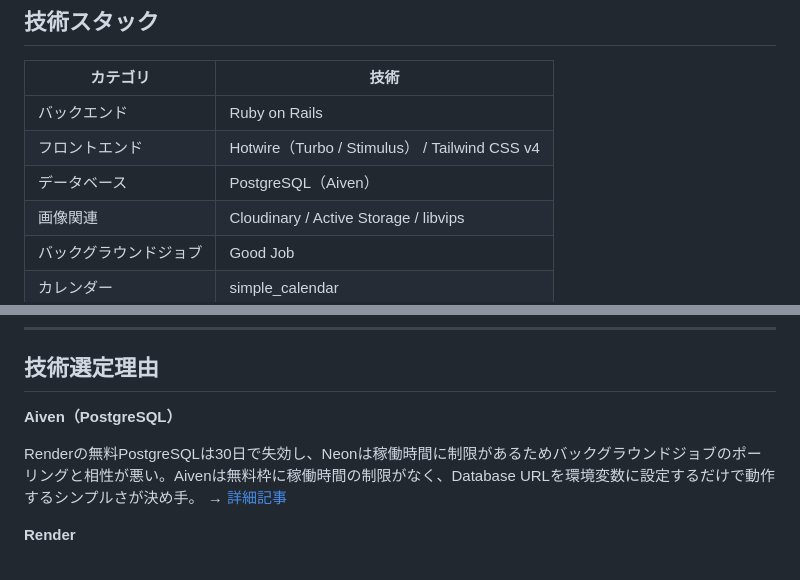
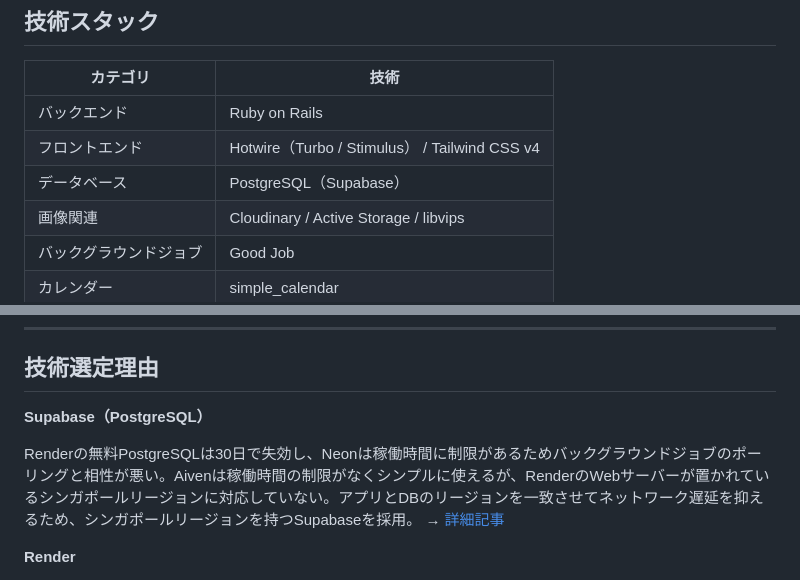
Before and after one commit to Yu-ki-772/Game_Management, a Markdown page: README.md, 2 parts joined by grey strips. GitHub-like rendering.

Commit message:
dbの移行に併せてreadmeを編集

```diff
--- a/README.md
+++ b/README.md
@@ -71,7 +71,7 @@ https://game-exit.com/
 | --- | --- |
 | バックエンド | Ruby on Rails |
 | フロントエンド | Hotwire（Turbo / Stimulus） / Tailwind CSS v4 |
-| データベース | PostgreSQL（Aiven） |
+| データベース | PostgreSQL（Supabase） |
 | 画像関連 | Cloudinary / Active Storage / libvips |
 | バックグラウンドジョブ | Good Job |
 | カレンダー | simple_calendar |
@@ -86,9 +86,9 @@ https://game-exit.com/
 
 ## 技術選定理由
 
-**Aiven（PostgreSQL）**
+**Supabase（PostgreSQL）**
 
-Renderの無料PostgreSQLは30日で失効し、Neonは稼働時間に制限があるためバックグラウンドジョブのポーリングと相性が悪い。Aivenは無料枠に稼働時間の制限がなく、Database URLを環境変数に設定するだけで動作するシンプルさが決め手。
+Renderの無料PostgreSQLは30日で失効し、Neonは稼働時間に制限があるためバックグラウンドジョブのポーリングと相性が悪い。Aivenは稼働時間の制限がなくシンプルに使えるが、RenderのWebサーバーが置かれているシンガポールリージョンに対応していない。アプリとDBのリージョンを一致させてネットワーク遅延を抑えるため、シンガポールリージョンを持つSupabaseを採用。
 → [詳細記事](https://qiita.com/Shiro_yy/items/58f055639796f92d1d6f)
 
 **Render**
```
